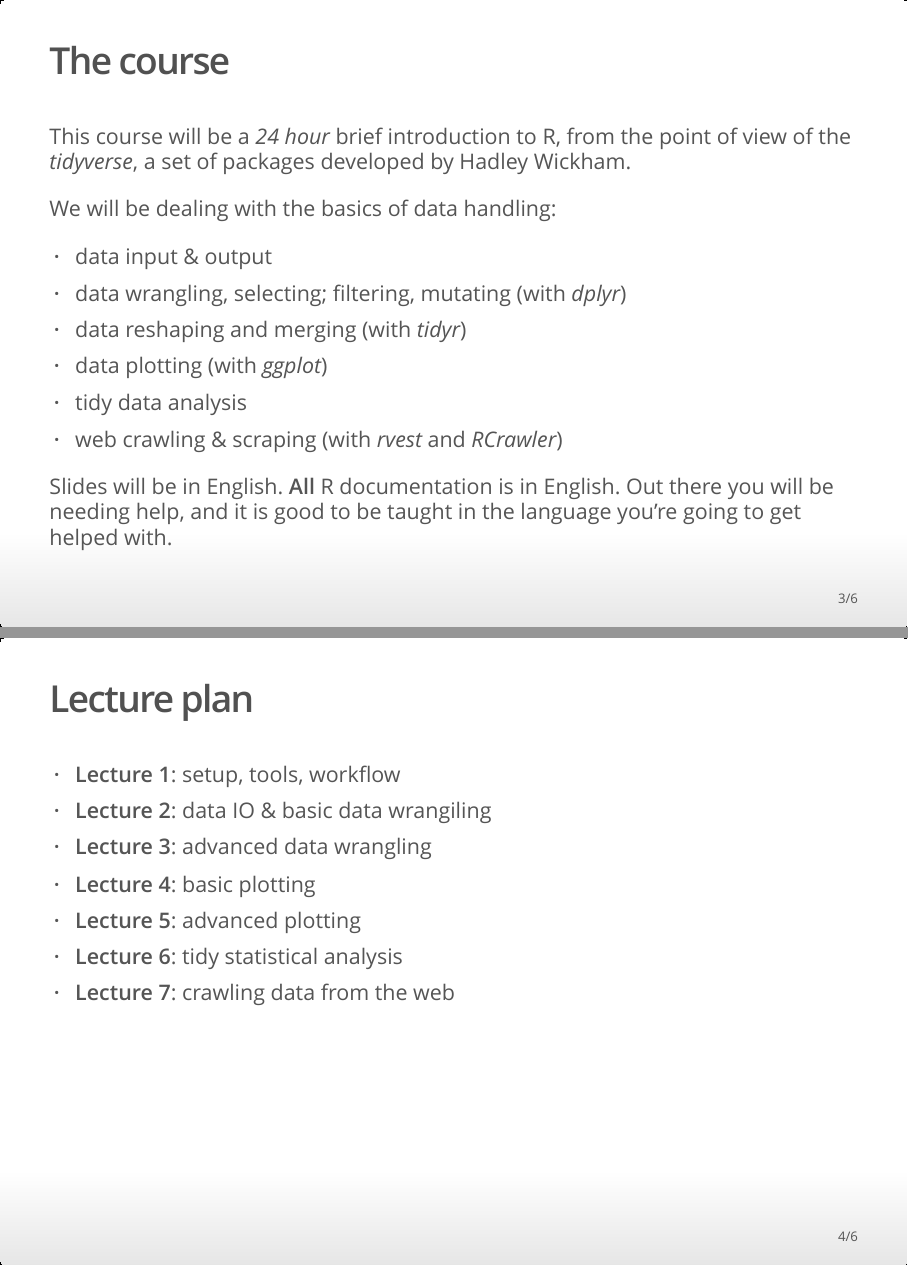
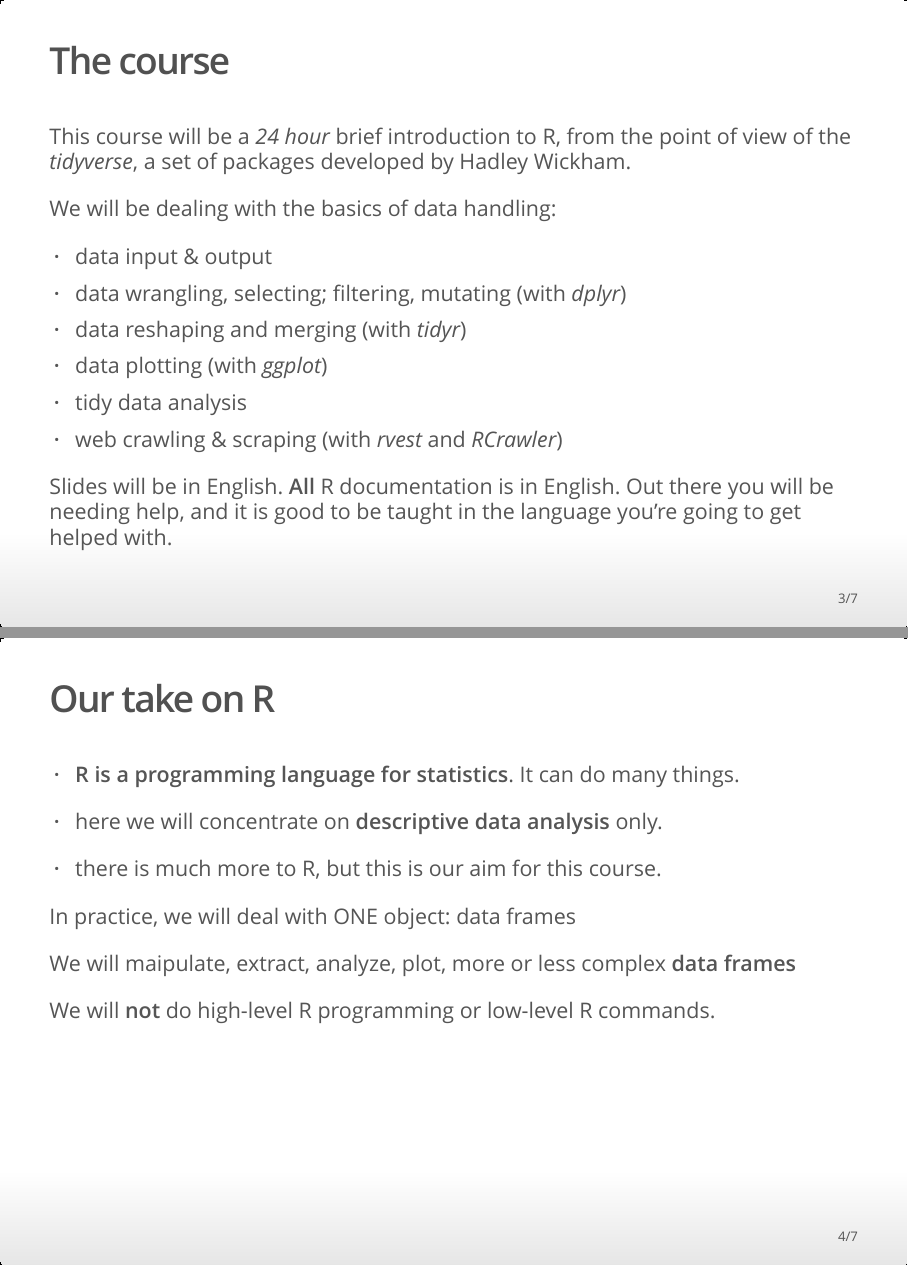
Before and after one commit to paolocrosetto/R_M1_C2ES_2020, an R Markdown document (Lecture 1 - introduction/0_plan_of_the_course.Rmd): pages 3 and 4 of 6 before the commit and pages 3 and 4 of 7 after it, joined at a grey line. The pictures show the output file Lecture 1 - introduction/0_plan_of_the_course.html that the author committed with the source, opened offline.

Commit message:
adding focus slide to course

```diff
--- a/Lecture 1 - introduction/0_plan_of_the_course.Rmd
+++ b/Lecture 1 - introduction/0_plan_of_the_course.Rmd
@@ -26,6 +26,20 @@ We will be dealing with the basics of data handling:
 - web crawling & scraping (with *rvest* and *RCrawler*)
 
 Slides will be in English. **All** R documentation is in English. Out there you will be needing help, and it is good to be taught in the language you're going to get helped with.
+
+
+## Our take on R
+
+- **R is a programming language for statistics**. It can do many things.
+
+- here we will concentrate on **descriptive data analysis** only.
+- there is much more to R, but this is our aim for this course.
+
+> In practice, we will deal with ONE object: data frames
+
+> We will maipulate, extract, analyze, plot, more or less complex **data frames**
+
+> We will **not** do high-level R programming or low-level R commands.
 
 ## Lecture plan
 
```
Also changed, not shown: Lecture 1 - introduction/0_plan_of_the_course.html.
